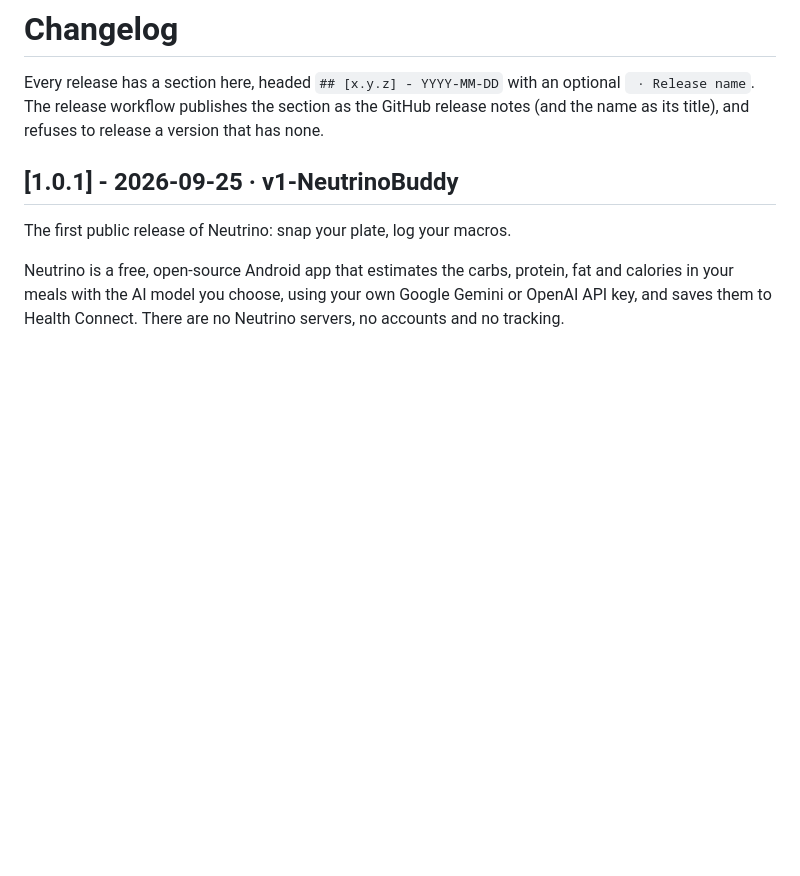
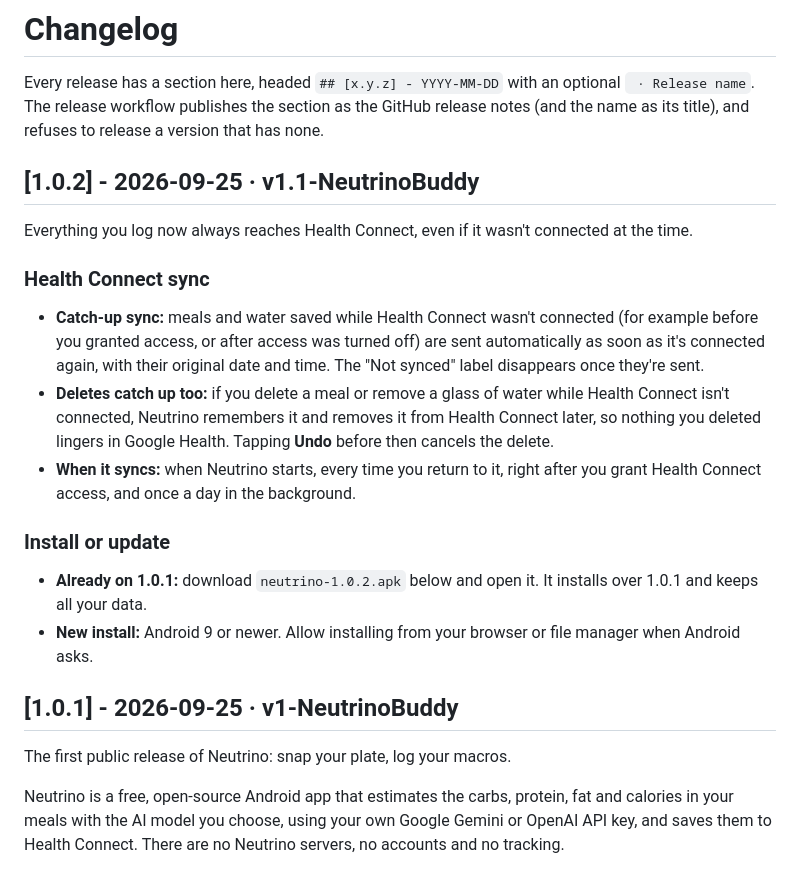
Before and after one commit to Ytosko/Neutrino, a Markdown page: CHANGELOG.md, the part around the change. Drawn GitHub-style; blank space fills up the shorter version.

Commit message:
Release notes for 1.0.2 (v1.1-NeutrinoBuddy)
Co-Authored-By: Claude Opus 5.5 <noreply@anthropic.com>

```diff
--- a/CHANGELOG.md
+++ b/CHANGELOG.md
@@ -1,6 +1,19 @@
 # Changelog
 
 Every release has a section here, headed `## [x.y.z] - YYYY-MM-DD` with an optional ` · Release name`. The release workflow publishes the section as the GitHub release notes (and the name as its title), and refuses to release a version that has none.
+
+## [1.0.2] - 2026-09-25 · v1.1-NeutrinoBuddy
+
+Everything you log now always reaches Health Connect, even if it wasn't connected at the time.
+
+### Health Connect sync
+- **Catch-up sync:** meals and water saved while Health Connect wasn't connected (for example before you granted access, or after access was turned off) are sent automatically as soon as it's connected again, with their original date and time. The "Not synced" label disappears once they're sent.
+- **Deletes catch up too:** if you delete a meal or remove a glass of water while Health Connect isn't connected, Neutrino remembers it and removes it from Health Connect later, so nothing you deleted lingers in Google Health. Tapping **Undo** before then cancels the delete.
+- **When it syncs:** when Neutrino starts, every time you return to it, right after you grant Health Connect access, and once a day in the background.
+
+### Install or update
+- **Already on 1.0.1:** download `neutrino-1.0.2.apk` below and open it. It installs over 1.0.1 and keeps all your data.
+- **New install:** Android 9 or newer. Allow installing from your browser or file manager when Android asks.
 
 ## [1.0.1] - 2026-09-25 · v1-NeutrinoBuddy
 
```
